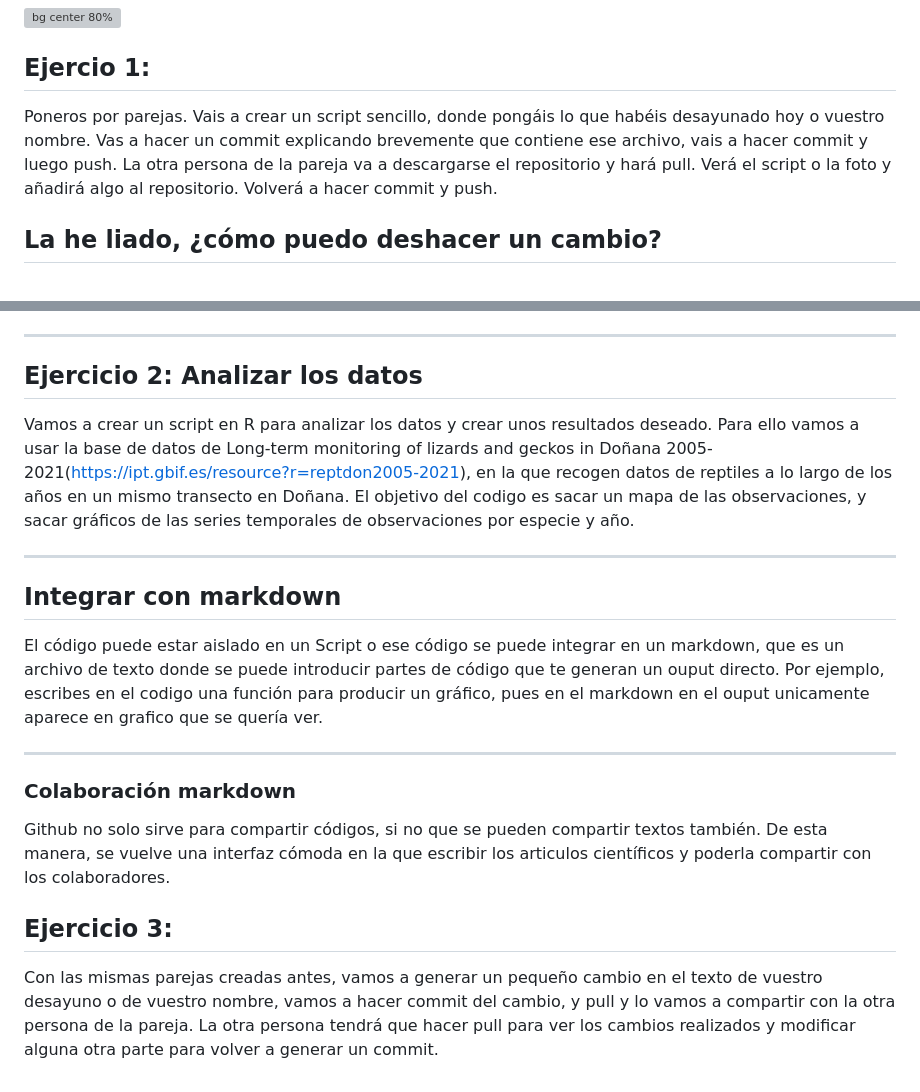
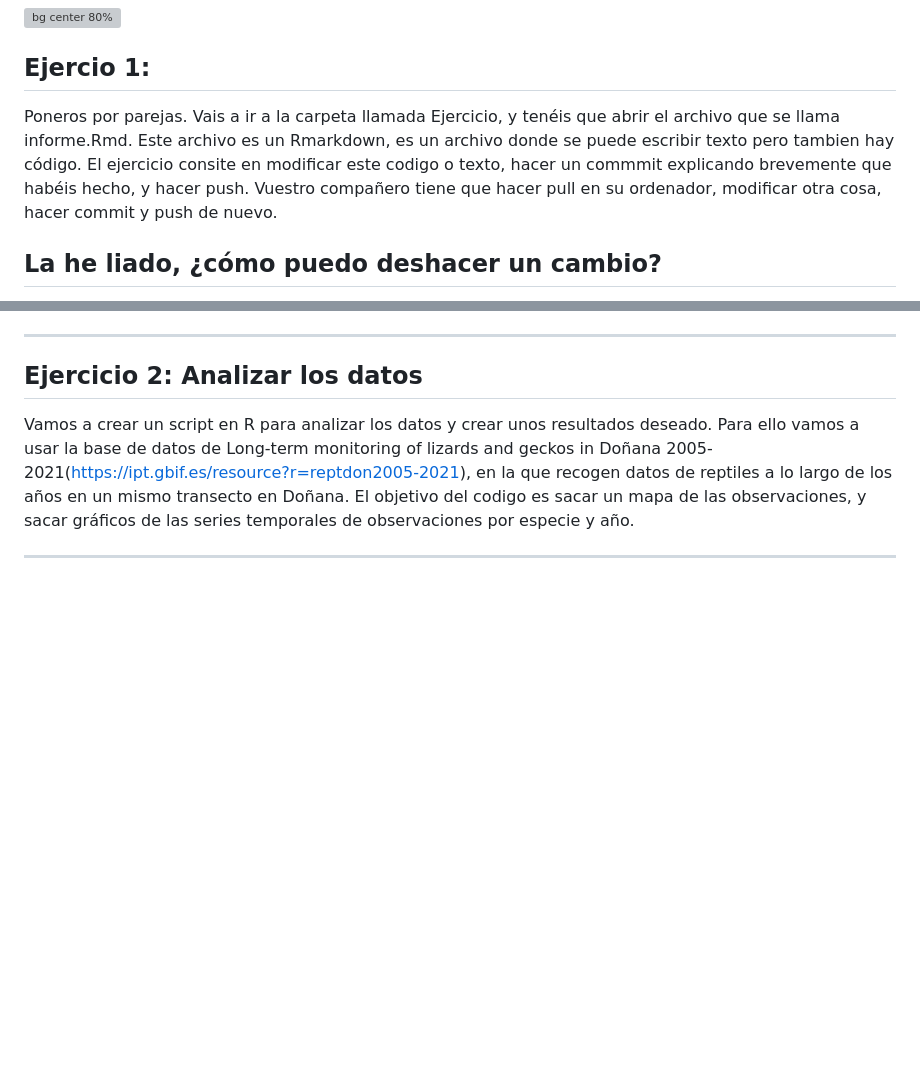
Before and after one commit to spicjor/reproducible_uca23, a Markdown page: ppt/4 - Ejercicio practico.md, 2 parts joined by grey strips. GitHub-like rendering; blank space fills up the shorter version; grey boxes are pictures that could not be loaded.

Commit message:
añadido ejercicio simple

```diff
--- a/ppt/4 - Ejercicio practico.md
+++ b/ppt/4 - Ejercicio practico.md
@@ -59,7 +59,8 @@ Siempre que compartamos un repositorio con colaboradores tendremos que hacerr Pu
 
 ## Ejercio 1:
 
-Poneros por parejas. Vais a crear un script sencillo, donde pongáis lo que habéis desayunado hoy o vuestro nombre. Vas a hacer un commit explicando brevemente que contiene ese archivo, vais a hacer commit y luego push. La otra persona de la pareja va a descargarse el repositorio y hará pull. Verá el script o la foto y añadirá algo al repositorio. Volverá a hacer commit y push.
+Poneros por parejas. Vais a ir a la carpeta llamada Ejercicio, y tenéis que abrir el archivo que se llama informe.Rmd. Este archivo es un Rmarkdown, es un archivo donde se puede escribir texto pero tambien hay código. El ejercicio consite en modificar este codigo o texto, hacer un commmit explicando brevemente que habéis hecho, y hacer push. Vuestro compañero tiene que hacer pull en su ordenador, modificar otra cosa, hacer commit y push de nuevo.
+
 
 ## La he liado, ¿cómo puedo deshacer un cambio?
 
@@ -84,17 +85,3 @@ Explicamos las funciones mas en detalle:
 Vamos a crear un script en R para analizar los datos y crear unos resultados deseado. Para ello vamos a usar la base de datos de Long-term monitoring of lizards and geckos in Doñana 2005-2021(<https://ipt.gbif.es/resource?r=reptdon2005-2021>), en la que recogen datos de reptiles a lo largo de los años en un mismo transecto en Doñana. El objetivo del codigo es sacar un mapa de las observaciones, y sacar gráficos de las series temporales de observaciones por especie y año.
 
 ------------------------------------------------------------------------
-
-## Integrar con markdown
-
-El código puede estar aislado en un Script o ese código se puede integrar en un markdown, que es un archivo de texto donde se puede introducir partes de código que te generan un ouput directo. Por ejemplo, escribes en el codigo una función para producir un gráfico, pues en el markdown en el ouput unicamente aparece en grafico que se quería ver.
-
-------------------------------------------------------------------------
-
-### Colaboración markdown
-
-Github no solo sirve para compartir códigos, si no que se pueden compartir textos también. De esta manera, se vuelve una interfaz cómoda en la que escribir los articulos científicos y poderla compartir con los colaboradores.
-
-## Ejercicio 3:
-
-Con las mismas parejas creadas antes, vamos a generar un pequeño cambio en el texto de vuestro desayuno o de vuestro nombre, vamos a hacer commit del cambio, y pull y lo vamos a compartir con la otra persona de la pareja. La otra persona tendrá que hacer pull para ver los cambios realizados y modificar alguna otra parte para volver a generar un commit.
```
